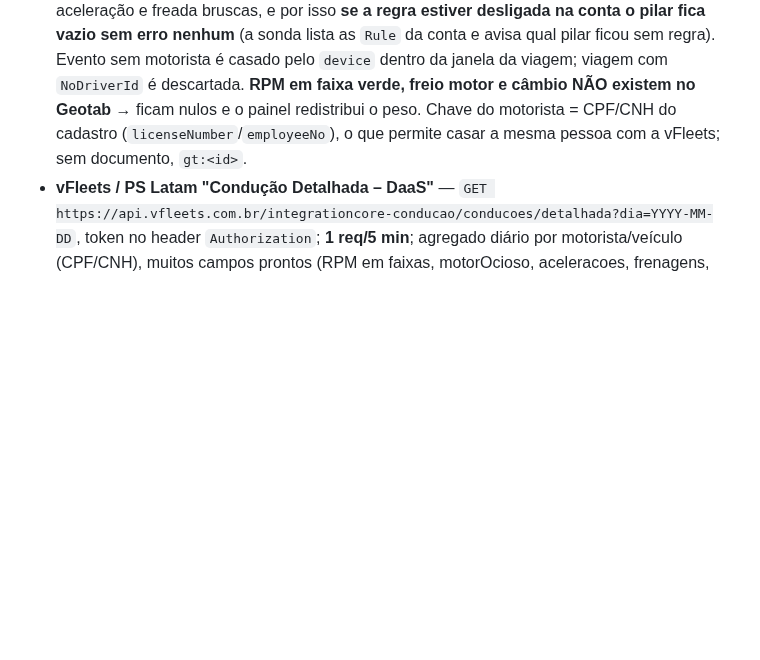
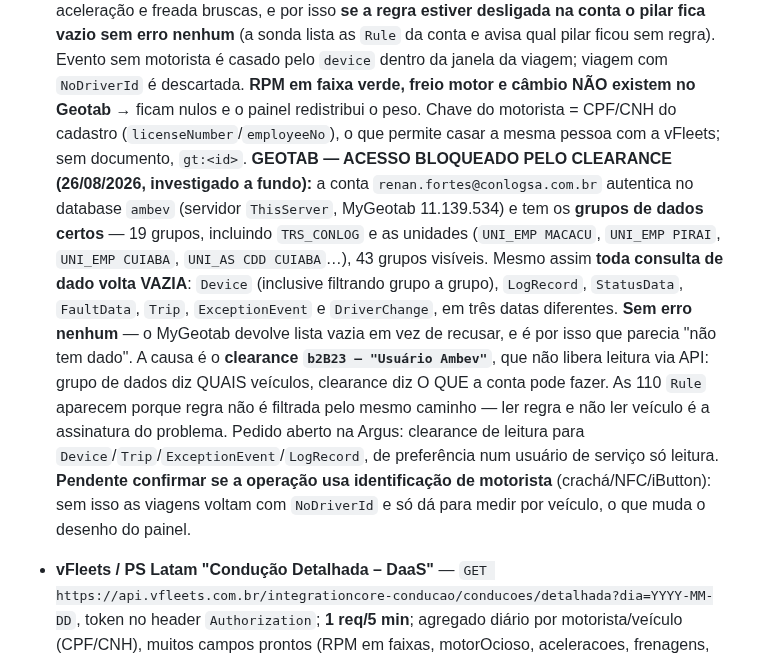
Before and after one commit to fortesindicadores-byte/Projeto-BI-App, a Markdown page: CLAUDE.md, the part around the change. GitHub-like rendering; blank space fills up the shorter version.

Commit message:
CLAUDE.md: registra o diagnóstico do acesso ao Geotab (#816)
Quatro sondas para chegar na causa: o clearance b2B23 (Usuário Ambev) não
libera leitura via API, apesar de os grupos de dados estarem corretos. O
MyGeotab devolve lista vazia em vez de erro, e ler as 110 regras enquanto
Device volta 0 é a assinatura do problema.

Fica registrado para não repetir a investigação.


Claude-Session: https://claude.ai/code/session_01CoPzrx19nUHZqody5fEJUg

Co-authored-by: Claude <noreply@anthropic.com>

```diff
--- a/CLAUDE.md
+++ b/CLAUDE.md
@@ -1090,6 +1090,8 @@ Painel em `/combustivel/conducao-economica/` (dentro do hub Combustível). **Clo
 
 **Duas telemetrias (cada motorista usa só UMA):**
 - **Geotab MyGeotab** — JSON-RPC `POST /apiv1` (Authenticate → sessão 2 sem.; Get/GetFeed). **A credencial é o próprio login e senha do MyGeotab** (confirmado pelo time de tech em 26/08/2026, via Argus); **database = `ambev`** (default do robô). Coleta implementada em `geotabDia()`: **`Trip`** dá `distance` (km), `drivingDuration`, `idlingDuration` e `speedRange1/2/3Duration` — daí saem km, marcha lenta e velocidade; **`ExceptionEvent`** dá aceleração e freada bruscas, e por isso **se a regra estiver desligada na conta o pilar fica vazio sem erro nenhum** (a sonda lista as `Rule` da conta e avisa qual pilar ficou sem regra). Evento sem motorista é casado pelo `device` dentro da janela da viagem; viagem com `NoDriverId` é descartada. **RPM em faixa verde, freio motor e câmbio NÃO existem no Geotab** → ficam nulos e o painel redistribui o peso. Chave do motorista = CPF/CNH do cadastro (`licenseNumber`/`employeeNo`), o que permite casar a mesma pessoa com a vFleets; sem documento, `gt:<id>`.
+**GEOTAB — ACESSO BLOQUEADO PELO CLEARANCE (26/08/2026, investigado a fundo):** a conta `renan.fortes@conlogsa.com.br` autentica no database `ambev` (servidor `ThisServer`, MyGeotab 11.139.534) e tem os **grupos de dados certos** — 19 grupos, incluindo `TRS_CONLOG` e as unidades (`UNI_EMP MACACU`, `UNI_EMP PIRAI`, `UNI_EMP CUIABA`, `UNI_AS CDD CUIABA`…), 43 grupos visíveis. Mesmo assim **toda consulta de dado volta VAZIA**: `Device` (inclusive filtrando grupo a grupo), `LogRecord`, `StatusData`, `FaultData`, `Trip`, `ExceptionEvent` e `DriverChange`, em três datas diferentes. **Sem erro nenhum** — o MyGeotab devolve lista vazia em vez de recusar, e é por isso que parecia "não tem dado". A causa é o **clearance `b2B23 — "Usuário Ambev"`**, que não libera leitura via API: grupo de dados diz QUAIS veículos, clearance diz O QUE a conta pode fazer. As 110 `Rule` aparecem porque regra não é filtrada pelo mesmo caminho — ler regra e não ler veículo é a assinatura do problema. Pedido aberto na Argus: clearance de leitura para `Device`/`Trip`/`ExceptionEvent`/`LogRecord`, de preferência num usuário de serviço só leitura. **Pendente confirmar se a operação usa identificação de motorista** (crachá/NFC/iButton): sem isso as viagens voltam com `NoDriverId` e só dá para medir por veículo, o que muda o desenho do painel.
+
 - **vFleets / PS Latam "Condução Detalhada – DaaS"** — `GET https://api.vfleets.com.br/integrationcore-conducao/conducoes/detalhada?dia=YYYY-MM-DD`, token no header `Authorization`; **1 req/5 min**; agregado diário por motorista/veículo (CPF/CNH), muitos campos prontos (RPM em faixas, motorOcioso, aceleracoes, frenagens, velocidade em faixas, freioMotor, banguela, batendoTransmissao…). Endpoint `/processamentos` avisa dias reprocessados.
 
 **Arquitetura combinada:** HTML público não pode ter segredo → **coletor** roda em **GitHub Actions (cron diário)** ou **Supabase Edge Function**, grava normalizado no **Supabase**; o painel troca `generateRawRows()` por leitura da tabela. De-para motorista ↔ unidade ↔ fonte (casar CPF/CNH do vFleets com Driver do Geotab).
```
